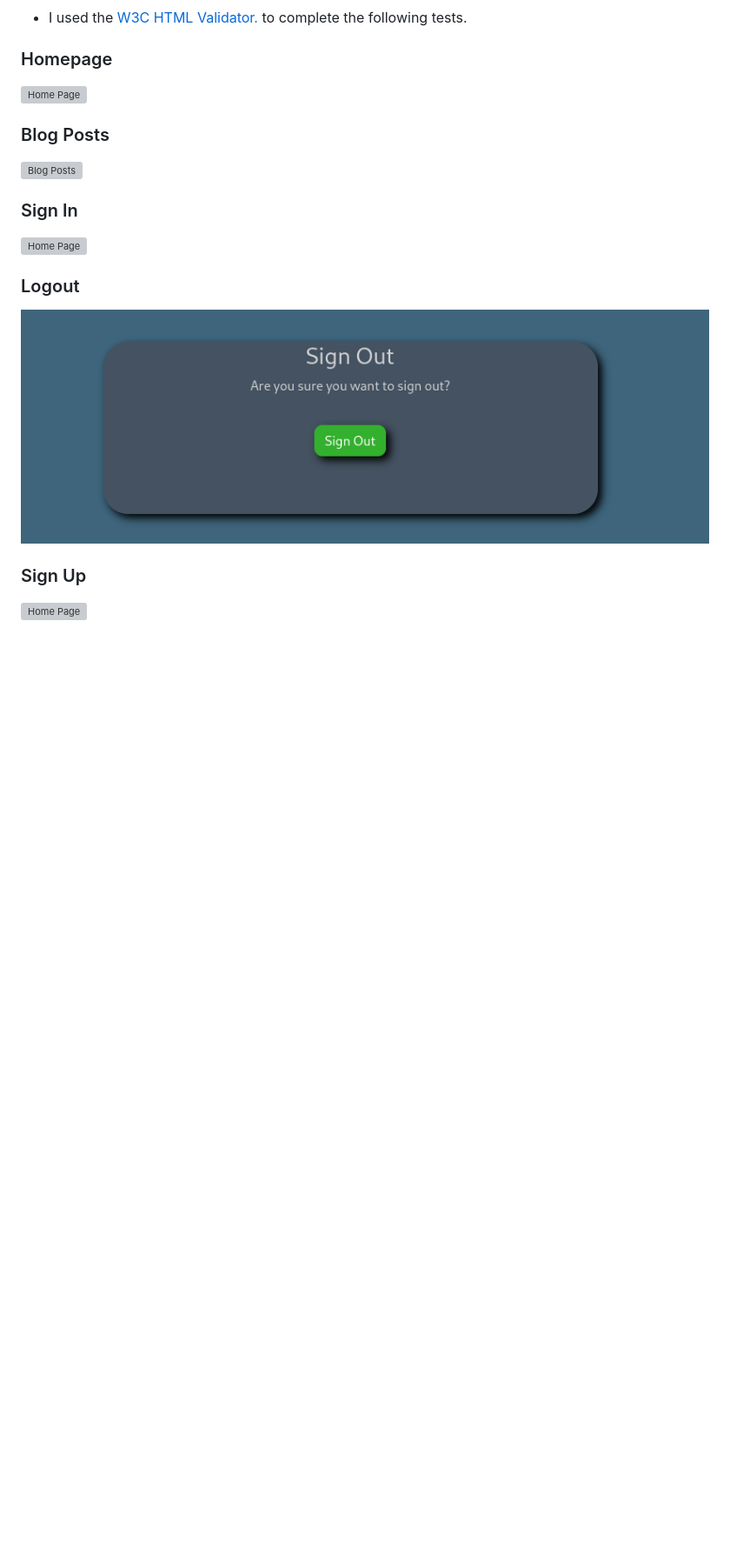
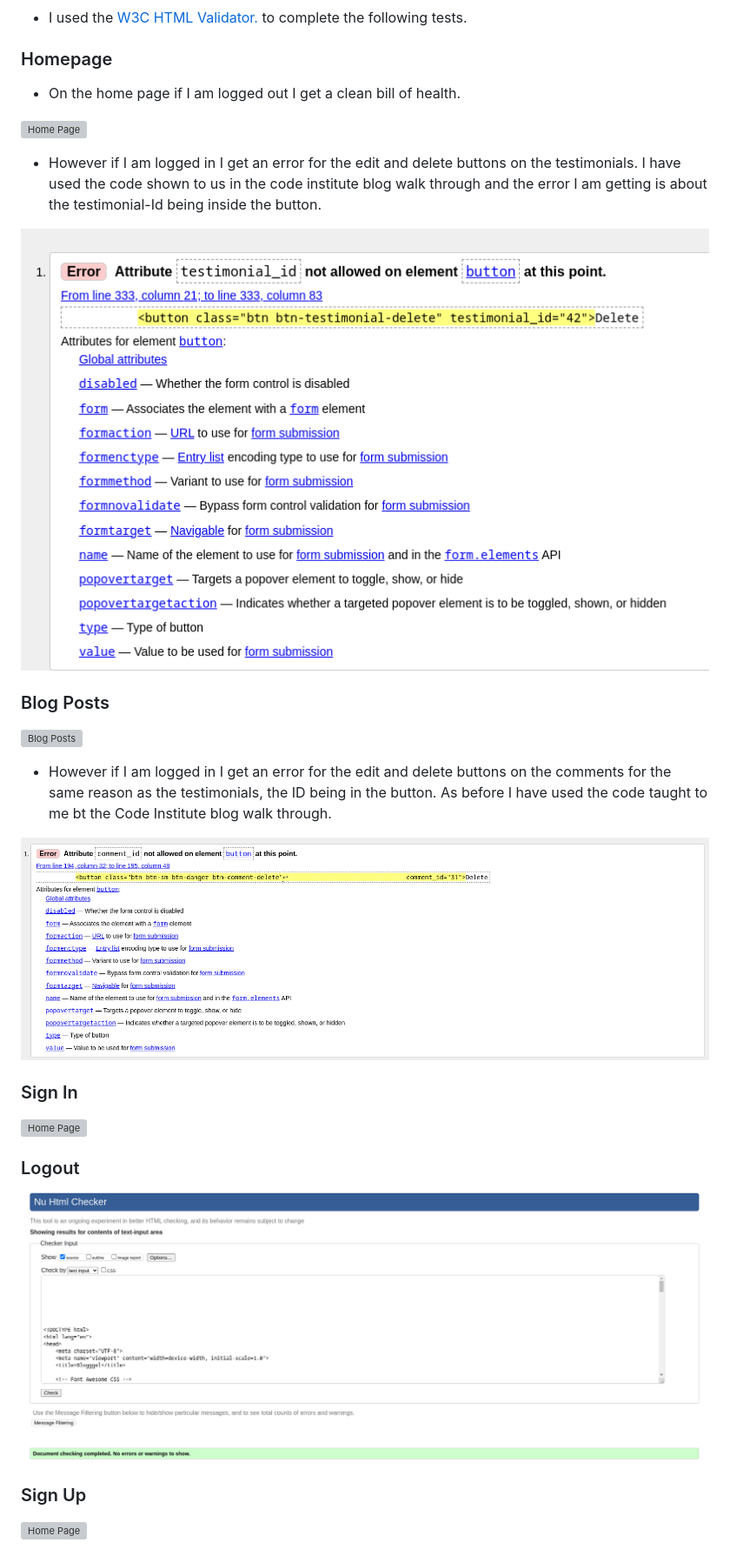
Before and after one commit to Sazzzel/Blogggel, a Markdown page: README.md, the part around one of its changes. Shown at 87% size. Drawn GitHub-style; pictures changed too: docs/images/commenterror.png (added), docs/images/signouttest.png, docs/images/testimonialerror.png (added); blank space fills up the shorter version; grey boxes are pictures that could not be loaded.

Commit message:
Add: error images for button and table for testing

```diff
--- a/README.md
+++ b/README.md
@@ -1004,11 +1024,21 @@ By following this structured approach, you'll be able to efficiently develop you
 
 ### Homepage
 
+- On the home page if I am logged out I get a clean bill of health.
+
 ![Home Page](docs/images/hometest.png)
 
+- However if I am logged in I get an error for the edit and delete buttons on the testimonials. I have used the code shown to us in the code institute blog walk through and the error I am  getting is about the testimonial-Id being inside the button.
+
+![Home Page Error](docs/images/testimonialerror.png)
+
 ### Blog Posts
 
 ![Blog Posts](docs/images/Posttest.png)
+
+- However if I am logged in I get an error for the edit and delete buttons on the comments for the same reason as the testimonials, the ID being in the button. As before I have used the code taught to me bt the Code Institute blog walk through.
+
+![Home Page Error](docs/images/commenterror.png)
 
 ### Sign In
 
```
Also changed, not shown: other parts of README.md (+20 -0 lines), docs/images/commentNA.png (added), docs/images/signout.png (added), 1 other file.
